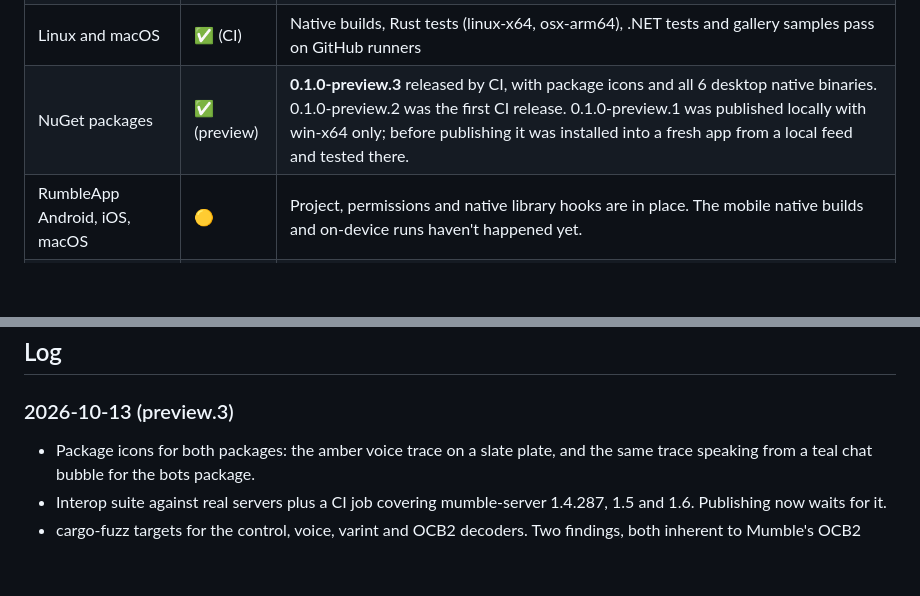
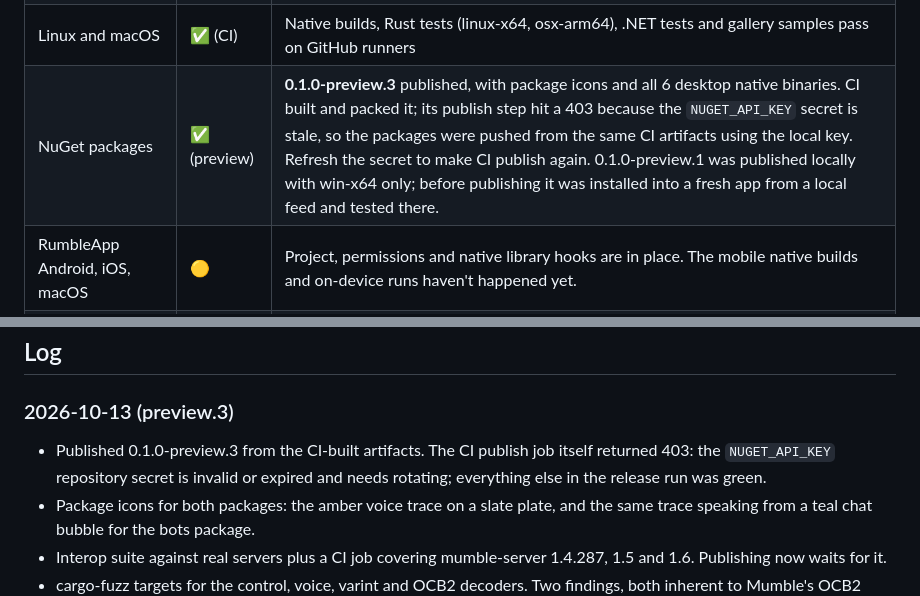
Before and after one commit to DotNetVibeCoderz/Vibe_Communication, a Markdown page: RumbleNet/Progress.md, 2 parts joined by grey strips. GitHub-like rendering; blank space fills up the shorter version.

```diff
--- a/RumbleNet/Progress.md
+++ b/RumbleNet/Progress.md
@@ -27,7 +27,7 @@ The roadmap is in [PLAN.md](PLAN.md). This file records what exists and how it w
 | Documentation | ✅ | `docs/` (12 guides with screenshots), README in English and Indonesian, THIRD-PARTY-NOTICES |
 | CI workflow | ✅ | `.github/workflows/rumblenet-ci.yml`: run 34973752150 was green. It covers 6 native builds (win, linux and osx, each x64 and arm64), .NET tests and all gallery samples on Windows, Linux and macOS, and a pack step that checks all 6 native binaries are included. Pushing a `rumblenet-v*` tag also publishes with the `NUGET_API_KEY` secret. |
 | Linux and macOS | ✅ (CI) | Native builds, Rust tests (linux-x64, osx-arm64), .NET tests and gallery samples pass on GitHub runners |
-| NuGet packages | ✅ (preview) | **0.1.0-preview.3** released by CI, with package icons and all 6 desktop native binaries. 0.1.0-preview.2 was the first CI release. 0.1.0-preview.1 was published locally with win-x64 only; before publishing it was installed into a fresh app from a local feed and tested there. |
+| NuGet packages | ✅ (preview) | **0.1.0-preview.3** published, with package icons and all 6 desktop native binaries. CI built and packed it; its publish step hit a 403 because the `NUGET_API_KEY` secret is stale, so the packages were pushed from the same CI artifacts using the local key. Refresh the secret to make CI publish again. 0.1.0-preview.1 was published locally with win-x64 only; before publishing it was installed into a fresh app from a local feed and tested there. |
 | RumbleApp Android, iOS, macOS | 🟡 | Project, permissions and native library hooks are in place. The mobile native builds and on-device runs haven't happened yet. |
 | Unity bridge | 🟡 | Bindings compile in CI; the MonoBehaviour has still not been built inside Unity (IL2CPP) |
 | Unreal bridge | 🟡 | UE plugin written against `rumble.h`, not yet compiled in Unreal |
@@ -37,6 +37,7 @@ The roadmap is in [PLAN.md](PLAN.md). This file records what exists and how it w
 ## Log
 
 ### 2026-10-13 (preview.3)
+- Published 0.1.0-preview.3 from the CI-built artifacts. The CI publish job itself returned 403: the `NUGET_API_KEY` repository secret is invalid or expired and needs rotating; everything else in the release run was green.
 - Package icons for both packages: the amber voice trace on a slate plate, and the same trace speaking from a teal chat bubble for the bots package.
 - Interop suite against real servers plus a CI job covering mumble-server 1.4.287, 1.5 and 1.6. Publishing now waits for it.
 - cargo-fuzz targets for the control, voice, varint and OCB2 decoders. Two findings, both inherent to Mumble's OCB2 scheme rather than bugs here, now documented and unit tested:
```
Also changed, not shown: RumbleNet/docs/building-and-packaging.md (+6 -0 lines).
